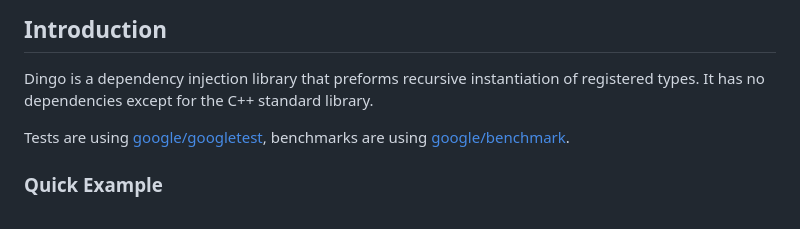
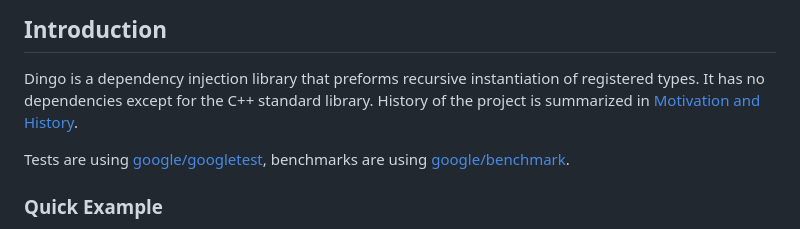
Before and after one commit to romanpauk/dingo, a Markdown page: README.md, the part around the change. Rendered like a GitHub page.

Commit message:
history notes

```diff
--- a/README.md
+++ b/README.md
@@ -31,6 +31,8 @@ Features Overview:
 
 Dingo is a dependency injection library that preforms recursive instantiation of
 registered types. It has no dependencies except for the C++ standard library.
+History of the project is summarized in
+[Motivation and History](docs/history.md).
 
 Tests are using [google/googletest](https://github.com/google/googletest),
 benchmarks are using [google/benchmark](https://github.com/google/benchmark).
```
Also changed, not shown: docs/history.md (added, +90 -0 lines).
